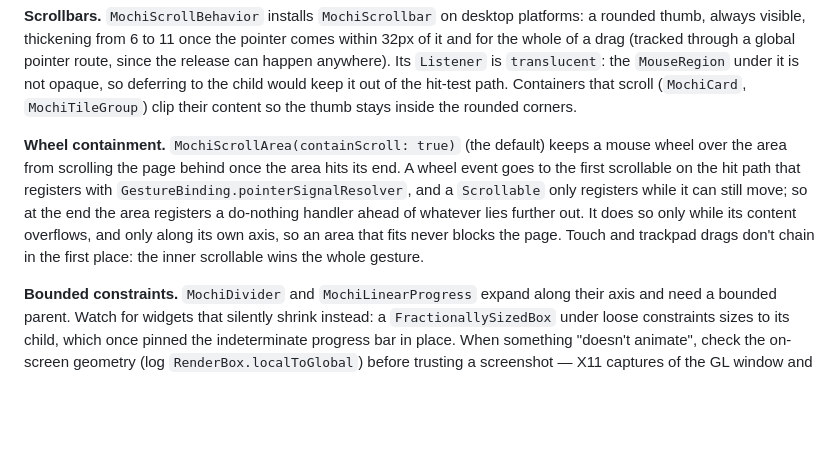
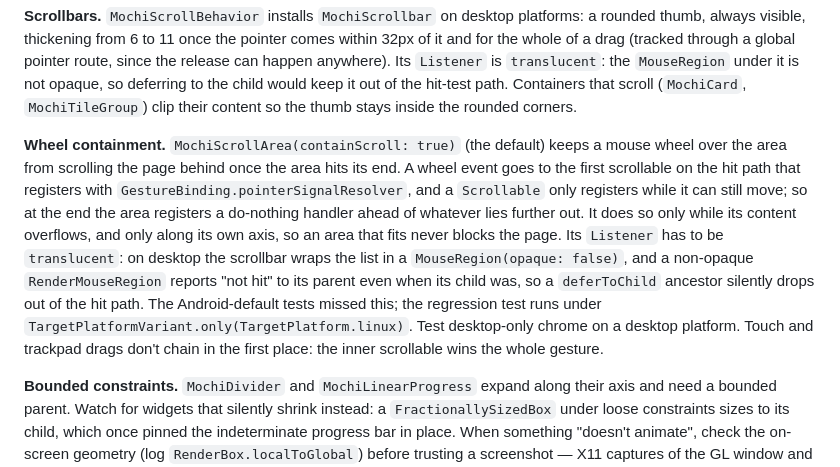
Before and after one commit to 901228/mochi_ui, a Markdown page: CLAUDE.md, the part around the change. Rendered like a GitHub page; blank space fills up the shorter version.

Commit message:
📝 docs: why the scroll area's listener is translucent

```diff
--- a/CLAUDE.md
+++ b/CLAUDE.md
@@ -103,7 +103,7 @@ Two things about keys and menus, both from `RawMenuAnchor` putting the panel *be
 
 **Scrollbars.** `MochiScrollBehavior` installs `MochiScrollbar` on desktop platforms: a rounded thumb, always visible, thickening from 6 to 11 once the pointer comes within 32px of it and for the whole of a drag (tracked through a global pointer route, since the release can happen anywhere). Its `Listener` is `translucent`: the `MouseRegion` under it is not opaque, so deferring to the child would keep it out of the hit-test path. Containers that scroll (`MochiCard`, `MochiTileGroup`) clip their content so the thumb stays inside the rounded corners.
 
-**Wheel containment.** `MochiScrollArea(containScroll: true)` (the default) keeps a mouse wheel over the area from scrolling the page behind once the area hits its end. A wheel event goes to the first scrollable on the hit path that registers with `GestureBinding.pointerSignalResolver`, and a `Scrollable` only registers while it can still move; so at the end the area registers a do-nothing handler ahead of whatever lies further out. It does so only while its content overflows, and only along its own axis, so an area that fits never blocks the page. Touch and trackpad drags don't chain in the first place: the inner scrollable wins the whole gesture.
+**Wheel containment.** `MochiScrollArea(containScroll: true)` (the default) keeps a mouse wheel over the area from scrolling the page behind once the area hits its end. A wheel event goes to the first scrollable on the hit path that registers with `GestureBinding.pointerSignalResolver`, and a `Scrollable` only registers while it can still move; so at the end the area registers a do-nothing handler ahead of whatever lies further out. It does so only while its content overflows, and only along its own axis, so an area that fits never blocks the page. Its `Listener` has to be `translucent`: on desktop the scrollbar wraps the list in a `MouseRegion(opaque: false)`, and a non-opaque `RenderMouseRegion` reports "not hit" to its parent even when its child was, so a `deferToChild` ancestor silently drops out of the hit path. The Android-default tests missed this; the regression test runs under `TargetPlatformVariant.only(TargetPlatform.linux)`. Test desktop-only chrome on a desktop platform. Touch and trackpad drags don't chain in the first place: the inner scrollable wins the whole gesture.
 
 **Bounded constraints.** `MochiDivider` and `MochiLinearProgress` expand along their axis and need a bounded parent. Watch for widgets that silently shrink instead: a `FractionallySizedBox` under loose constraints sizes to its child, which once pinned the indeterminate progress bar in place. When something "doesn't animate", check the on-screen geometry (log `RenderBox.localToGlobal`) before trusting a screenshot — X11 captures of the GL window and the browser pane can both be stale.
 
```
